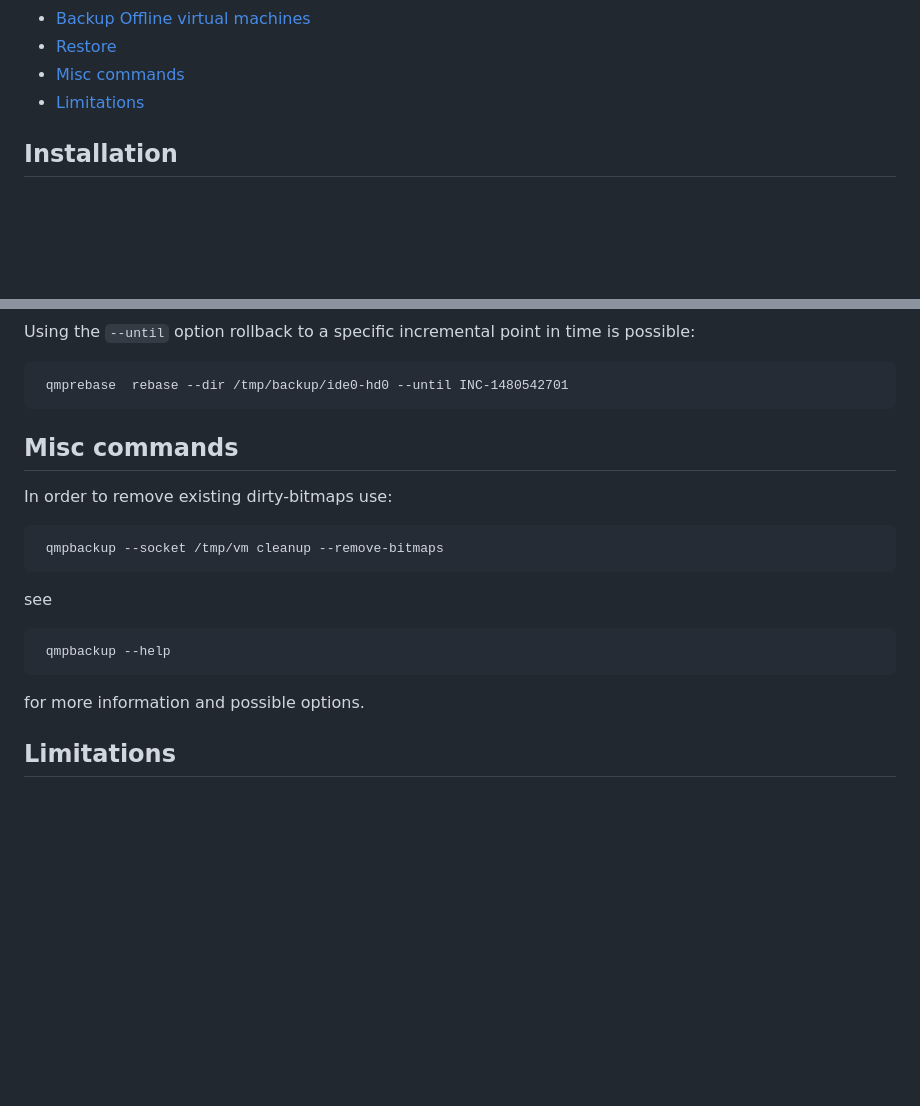
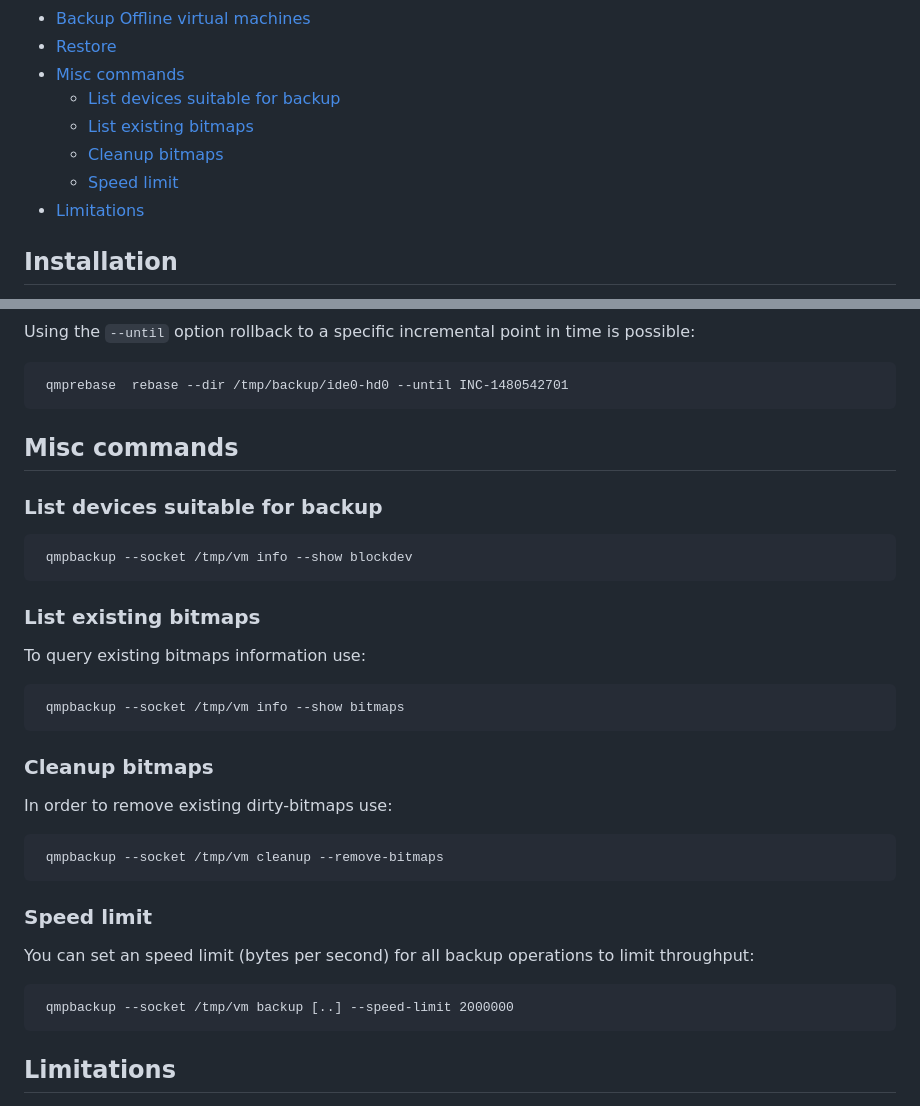
Before and after one commit to abbbi/qmpbackup, a Markdown page: README.md, 2 parts joined by grey strips. GitHub-like rendering; blank space fills up the shorter version.

````diff
--- a/README.md
+++ b/README.md
@@ -29,6 +29,10 @@ project:
 - [Backup Offline virtual machines](#backup-offline-virtual-machines)
 - [Restore](#restore)
 - [Misc commands](#misc-commands)
+  - [List devices suitable for backup](#list-devices-suitable-for-backup)
+  - [List existing bitmaps](#list-existing-bitmaps)
+  - [Cleanup bitmaps](#cleanup-bitmaps)
+  - [Speed limit](#speed-limit)
 - [Limitations](#limitations)
 
 <!-- END doctoc generated TOC please keep comment here to allow auto update -->
@@ -189,19 +193,37 @@ time is possible:
 Misc commands
 -------------
 
+### List devices suitable for backup
+
+```
+ qmpbackup --socket /tmp/vm info --show blockdev
+```
+
+### List existing bitmaps
+
+To query existing bitmaps information use:
+
+```
+ qmpbackup --socket /tmp/vm info --show bitmaps
+```
+
+### Cleanup bitmaps
+
 In order to remove existing dirty-bitmaps use:
 
 ```
  qmpbackup --socket /tmp/vm cleanup --remove-bitmaps
 ```
 
-see
+### Speed limit
+
+You can set an speed limit (bytes per second) for all backup operations to
+limit throughput:
 
 ```
- qmpbackup --help
+ qmpbackup --socket /tmp/vm backup [..] --speed-limit 2000000
 ```
 
-for more information and possible options.
 
 Limitations
 -----------
````
